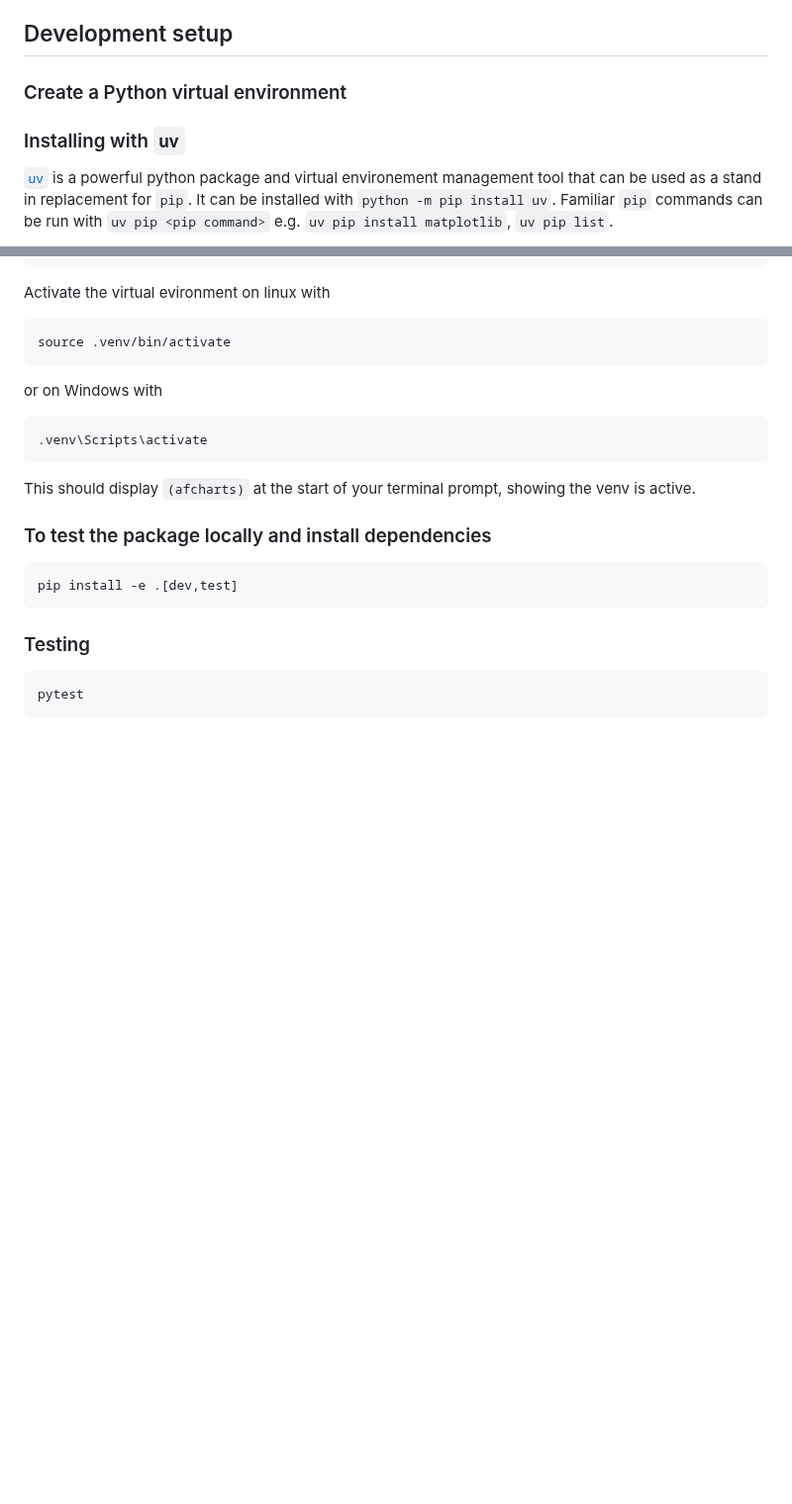
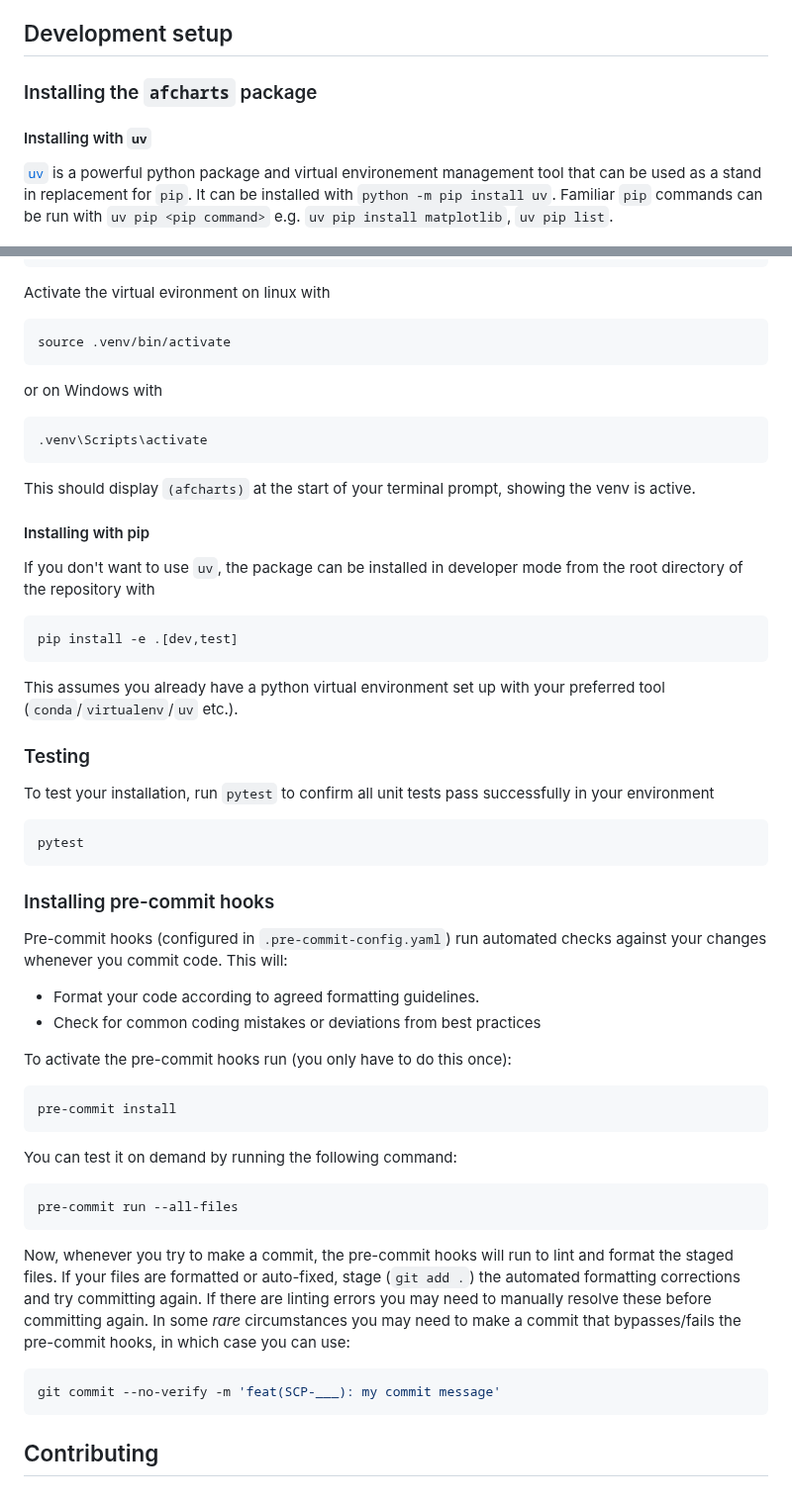
Before and after one commit to best-practice-and-impact/afcharts-py, a Markdown page: CONTRIBUTING.md, 2 parts joined by grey strips. Shown at 99% size. Rendered like a GitHub page; blank space fills up the shorter version.

Commit message:
docs(contributing): explain pre-commit hooks

````diff
--- a/CONTRIBUTING.md
+++ b/CONTRIBUTING.md
@@ -75,9 +75,9 @@ afcharts-py/
 
 ## Development setup
 
-### Create a Python virtual environment
+### Installing the `afcharts` package
 
-### Installing with `uv`
+#### Installing with `uv`
 
 [`uv`](https://docs.astral.sh/uv/) is a powerful python package and virtual environement management tool that can be used as a stand in replacement for `pip`. It can be installed with `python -m pip install uv`. Familiar `pip` commands can be run with `uv pip <pip command>` e.g. `uv pip install matplotlib`, `uv pip list`.
 
@@ -101,14 +101,43 @@ or on Windows with
 
 This should display `(afcharts)` at the start of your terminal prompt, showing the venv is active.
 
-### To test the package locally and install dependencies
+#### Installing with pip
 
+If you don't want to use `uv`, the package can be installed in developer mode from the root directory of the repository with
 ```bash
 pip install -e .[dev,test]
 ```
+This assumes you already have a python virtual environment set up with your preferred tool (`conda`/`virtualenv`/`uv` etc.).
 
 ### Testing
-
+To test your installation, run `pytest` to confirm all unit tests pass successfully in your environment
 ```bash
 pytest
 ```
+
+### Installing pre-commit hooks
+
+Pre-commit hooks (configured in `.pre-commit-config.yaml`) run automated checks against your changes whenever you commit code. This will:
+- Format your code according to agreed formatting guidelines.
+- Check for common coding mistakes or deviations from best practices
+
+To activate the pre-commit hooks run (you only have to do this once):
+
+```bash
+pre-commit install
+```
+
+You can test it on demand by running the following command:
+
+```bash
+pre-commit run --all-files
+```
+
+Now, whenever you try to make a commit, the pre-commit hooks will run to lint and format the staged files.
+If your files are formatted or auto-fixed, stage (`git add .`) the automated formatting corrections and try committing again. If there are linting errors you may
+need to manually resolve these before committing again. In some *rare* circumstances you may need to make a commit that bypasses/fails the pre-commit hooks, in which case you can use:
+```bash
+git commit --no-verify -m 'feat(SCP-___): my commit message'
+```
+
+## Contributing
````
